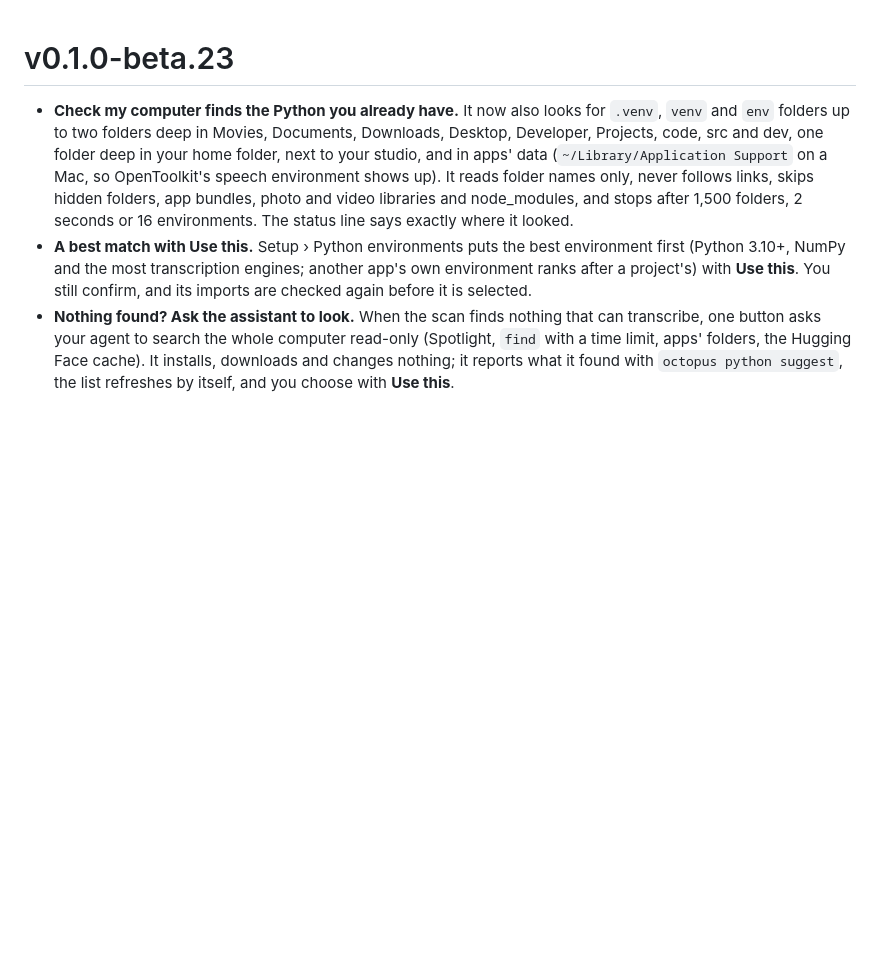
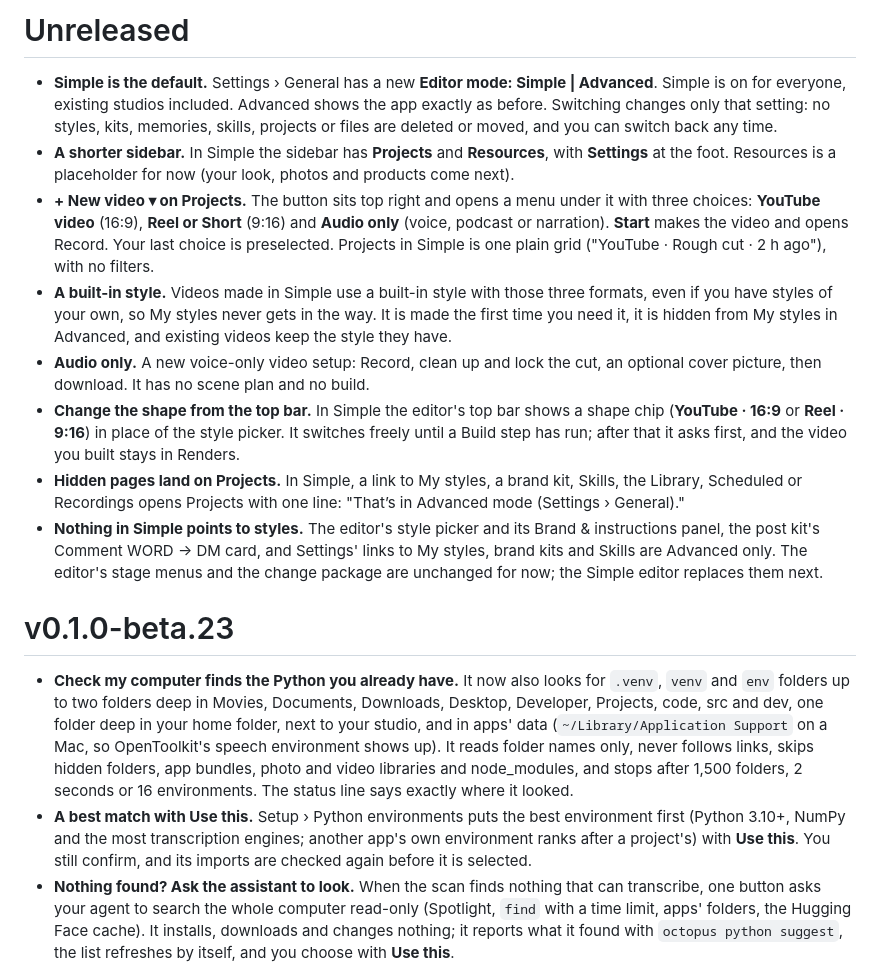
Before and after one commit to Barty-Bart/video-octopus, a Markdown page: docs/release-notes.md, the part around the change. Rendered like a GitHub page; blank space fills up the shorter version.

```diff
--- a/docs/release-notes.md
+++ b/docs/release-notes.md
@@ -1,3 +1,14 @@
+# Unreleased
+
+- **Simple is the default.** Settings › General has a new **Editor mode: Simple | Advanced**. Simple is on for everyone, existing studios included. Advanced shows the app exactly as before. Switching changes only that setting: no styles, kits, memories, skills, projects or files are deleted or moved, and you can switch back any time.
+- **A shorter sidebar.** In Simple the sidebar has **Projects** and **Resources**, with **Settings** at the foot. Resources is a placeholder for now (your look, photos and products come next).
+- **+ New video ▾ on Projects.** The button sits top right and opens a menu under it with three choices: **YouTube video** (16:9), **Reel or Short** (9:16) and **Audio only** (voice, podcast or narration). **Start** makes the video and opens Record. Your last choice is preselected. Projects in Simple is one plain grid ("YouTube · Rough cut · 2 h ago"), with no filters.
+- **A built-in style.** Videos made in Simple use a built-in style with those three formats, even if you have styles of your own, so My styles never gets in the way. It is made the first time you need it, it is hidden from My styles in Advanced, and existing videos keep the style they have.
+- **Audio only.** A new voice-only video setup: Record, clean up and lock the cut, an optional cover picture, then download. It has no scene plan and no build.
+- **Change the shape from the top bar.** In Simple the editor's top bar shows a shape chip (**YouTube · 16:9** or **Reel · 9:16**) in place of the style picker. It switches freely until a Build step has run; after that it asks first, and the video you built stays in Renders.
+- **Hidden pages land on Projects.** In Simple, a link to My styles, a brand kit, Skills, the Library, Scheduled or Recordings opens Projects with one line: "That’s in Advanced mode (Settings › General)."
+- **Nothing in Simple points to styles.** The editor's style picker and its Brand & instructions panel, the post kit's Comment WORD → DM card, and Settings' links to My styles, brand kits and Skills are Advanced only. The editor's stage menus and the change package are unchanged for now; the Simple editor replaces them next.
+
 # v0.1.0-beta.23
 
 - **Check my computer finds the Python you already have.** It now also looks for `.venv`, `venv` and `env` folders up to two folders deep in Movies, Documents, Downloads, Desktop, Developer, Projects, code, src and dev, one folder deep in your home folder, next to your studio, and in apps' data (`~/Library/Application Support` on a Mac, so OpenToolkit's speech environment shows up). It reads folder names only, never follows links, skips hidden folders, app bundles, photo and video libraries and node_modules, and stops after 1,500 folders, 2 seconds or 16 environments. The status line says exactly where it looked.
```
Also changed, not shown: README.md (+2 -1 lines), docs/learning-and-storage.md (+13 -0 lines).
